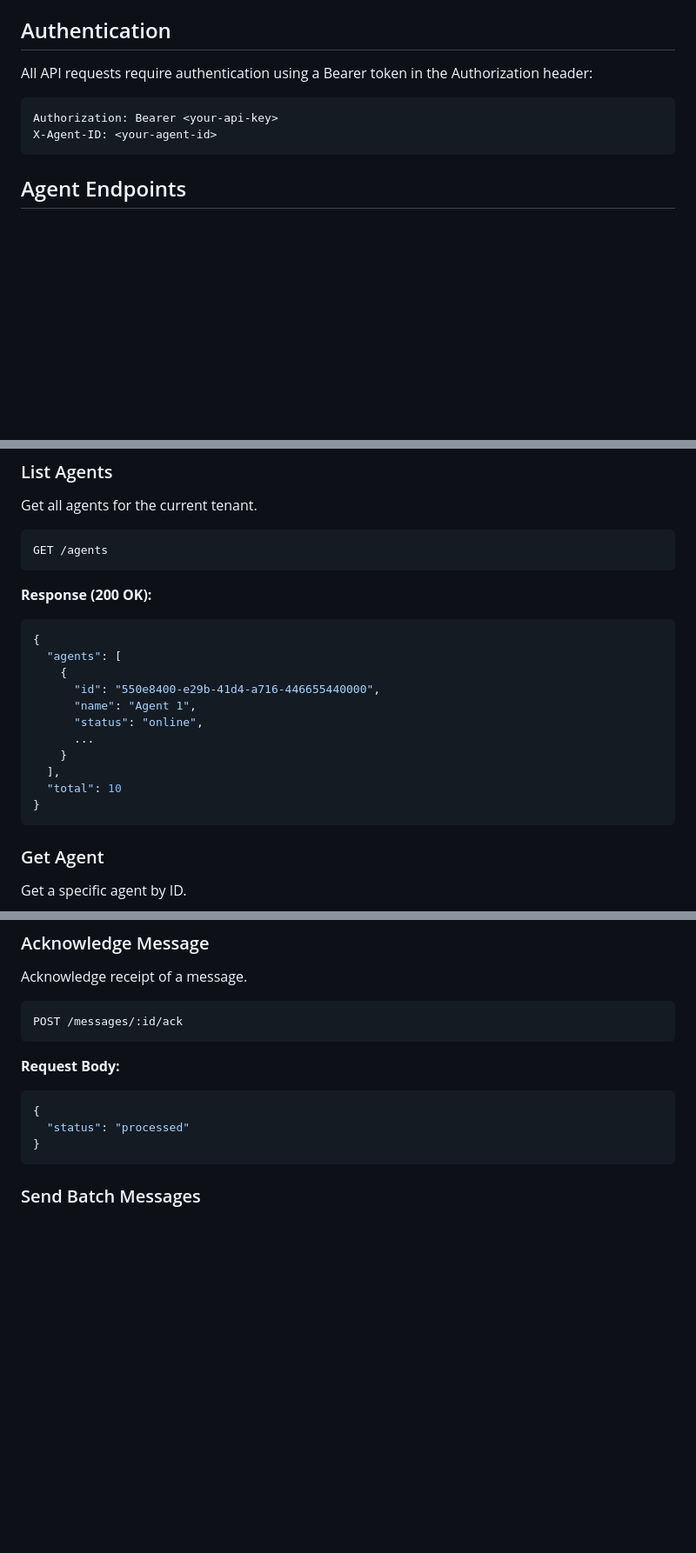
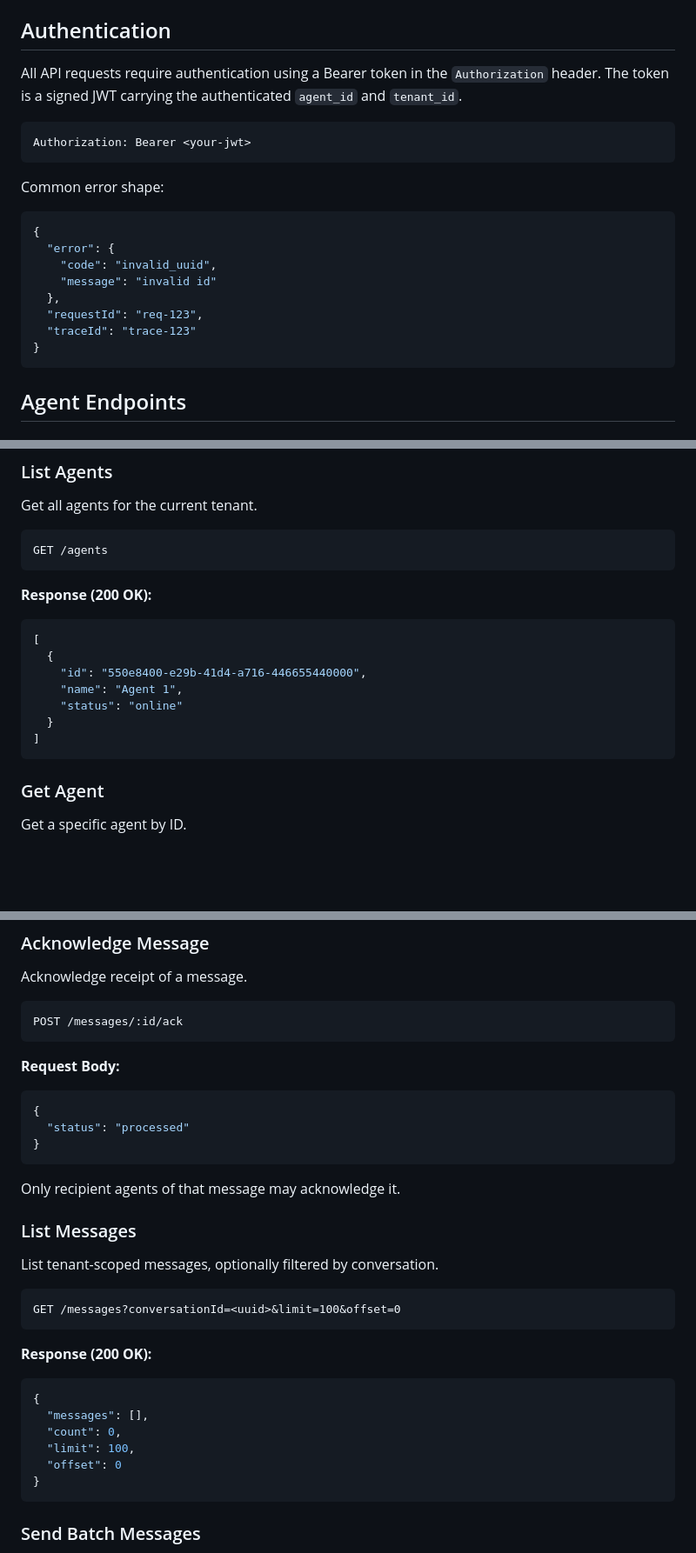
Before and after one commit to haocn-ops/agentmsg, a Markdown page: docs/api.md, 3 parts joined by grey strips. Shown at 87% size. GitHub-like rendering; blank space fills up the shorter version.

Commit message:
docs: align public docs with implemented interfaces

````diff
--- a/docs/api.md
+++ b/docs/api.md
@@ -5,11 +5,24 @@
 
 ## Authentication
 
-All API requests require authentication using a Bearer token in the Authorization header:
+All API requests require authentication using a Bearer token in the `Authorization` header.
+The token is a signed JWT carrying the authenticated `agent_id` and `tenant_id`.
 
 ```
-Authorization: Bearer <your-api-key>
-X-Agent-ID: <your-agent-id>
+Authorization: Bearer <your-jwt>
+```
+
+Common error shape:
+
+```json
+{
+  "error": {
+    "code": "invalid_uuid",
+    "message": "invalid id"
+  },
+  "requestId": "req-123",
+  "traceId": "trace-123"
+}
 ```
 
 ## Agent Endpoints
@@ -73,17 +86,13 @@ GET /agents
 **Response (200 OK):**
 
 ```json
-{
-  "agents": [
-    {
-      "id": "550e8400-e29b-41d4-a716-446655440000",
-      "name": "Agent 1",
-      "status": "online",
-      ...
-    }
-  ],
-  "total": 10
-}
+[
+  {
+    "id": "550e8400-e29b-41d4-a716-446655440000",
+    "name": "Agent 1",
+    "status": "online"
+  }
+]
 ```
 
 ### Get Agent
@@ -216,6 +224,27 @@ POST /messages/:id/ack
 ```json
 {
   "status": "processed"
+}
+```
+
+Only recipient agents of that message may acknowledge it.
+
+### List Messages
+
+List tenant-scoped messages, optionally filtered by conversation.
+
+```
+GET /messages?conversationId=<uuid>&limit=100&offset=0
+```
+
+**Response (200 OK):**
+
+```json
+{
+  "messages": [],
+  "count": 0,
+  "limit": 100,
+  "offset": 0
 }
 ```
 
````
Also changed, not shown: other parts of docs/api.md (+2 -3 lines), README.md (+3 -12 lines), docs/websocket.md (+2 -0 lines).
